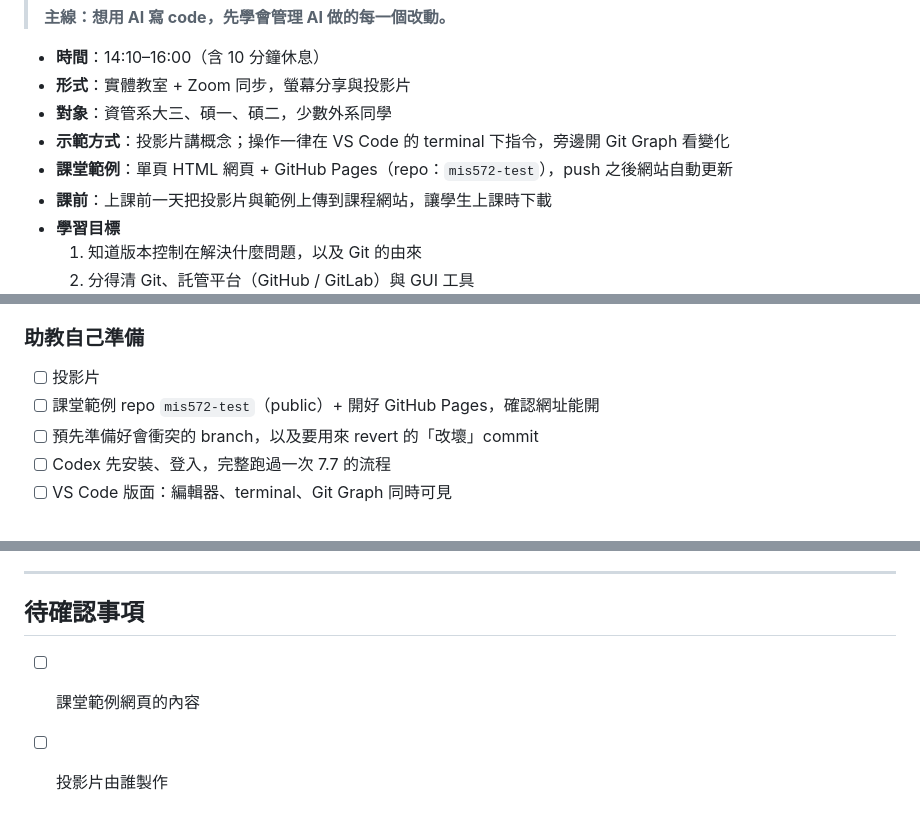
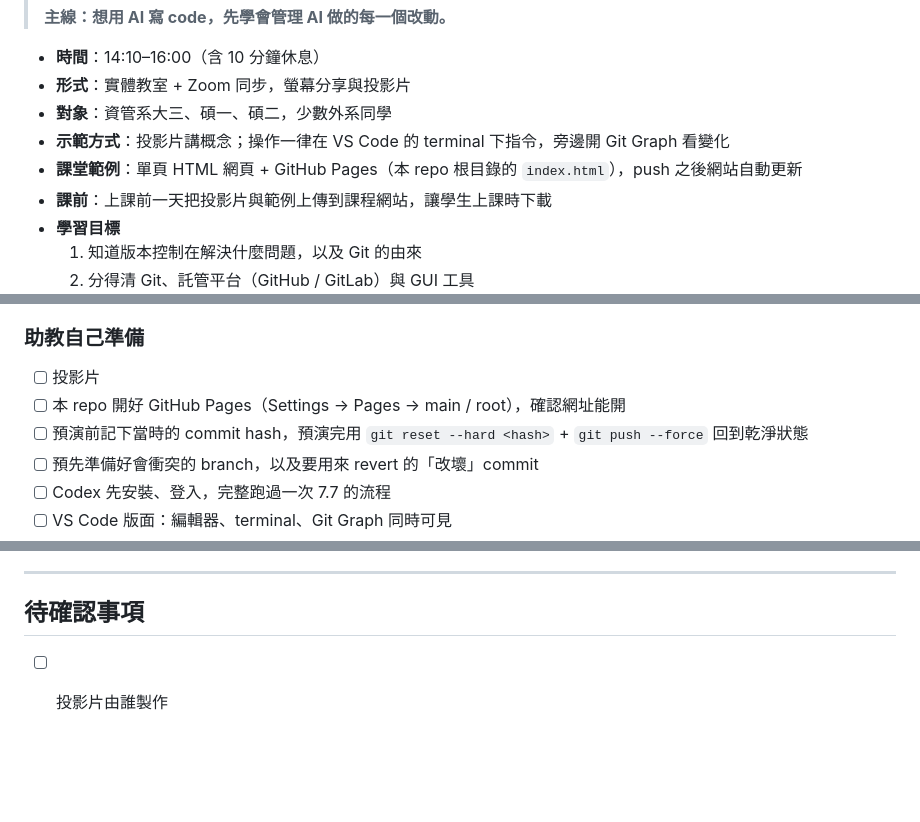
Before and after one commit to morris3927/mis572-git-tutorial, a Markdown page: notes/detail.md, 3 parts joined by grey strips. Drawn GitHub-style; blank space fills up the shorter version.

```diff
--- a/notes/detail.md
+++ b/notes/detail.md
@@ -8,7 +8,7 @@
 - **形式**：實體教室 + Zoom 同步，螢幕分享與投影片
 - **對象**：資管系大三、碩一、碩二，少數外系同學
 - **示範方式**：投影片講概念；操作一律在 VS Code 的 terminal 下指令，旁邊開 Git Graph 看變化
-- **課堂範例**：單頁 HTML 網頁 + GitHub Pages（repo：`mis572-test`），push 之後網站自動更新
+- **課堂範例**：單頁 HTML 網頁 + GitHub Pages（本 repo 根目錄的 `index.html`），push 之後網站自動更新
 - **課前**：上課前一天把投影片與範例上傳到課程網站，讓學生上課時下載
 - **學習目標**
   1. 知道版本控制在解決什麼問題，以及 Git 的由來
@@ -605,7 +606,8 @@ npm install -g @openai/codex
 
 ### 助教自己準備
 - [ ] 投影片
-- [ ] 課堂範例 repo `mis572-test`（public）+ 開好 GitHub Pages，確認網址能開
+- [ ] 本 repo 開好 GitHub Pages（Settings → Pages → main / root），確認網址能開
+- [ ] 預演前記下當時的 commit hash，預演完用 `git reset --hard <hash>` + `git push --force` 回到乾淨狀態
 - [ ] 預先準備好會衝突的 branch，以及要用來 revert 的「改壞」commit
 - [ ] Codex 先安裝、登入，完整跑過一次 7.7 的流程
 - [ ] VS Code 版面：編輯器、terminal、Git Graph 同時可見
@@ -623,5 +625,4 @@ npm install -g @openai/codex
 ---
 
 ## 待確認事項
-- [ ] 課堂範例網頁的內容
 - [ ] 投影片由誰製作
```
Also changed, not shown: other parts of notes/detail.md (+12 -11 lines), notes/syllabus.md (+1 -1 lines).
